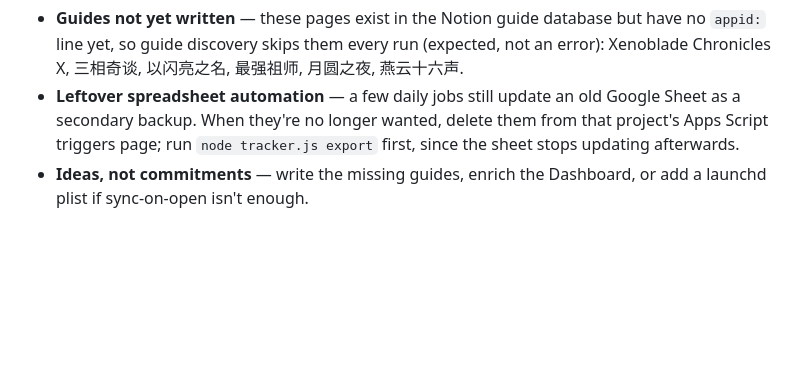
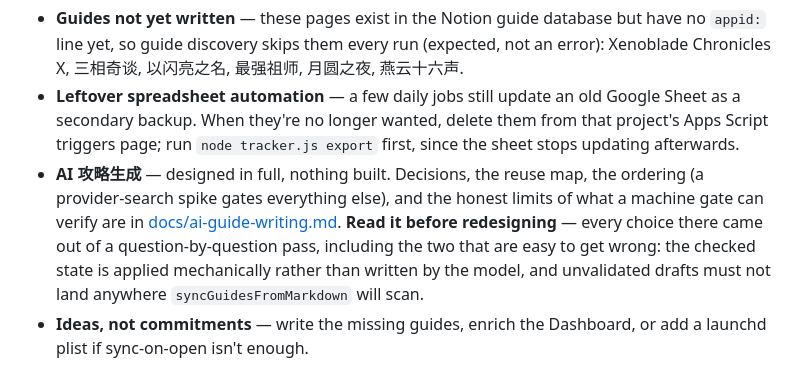
Before and after one commit to LethalKebab/steam-achievement-tracker, a Markdown page: CLAUDE.md, the part around the change. Rendered like a GitHub page; blank space fills up the shorter version.

```diff
--- a/CLAUDE.md
+++ b/CLAUDE.md
@@ -262,6 +262,7 @@ Known outstanding items:
 
 - **Guides not yet written** — these pages exist in the Notion guide database but have no `appid:` line yet, so guide discovery skips them every run (expected, not an error): Xenoblade Chronicles X, 三相奇谈, 以闪亮之名, 最强祖师, 月圆之夜, 燕云十六声.
 - **Leftover spreadsheet automation** — a few daily jobs still update an old Google Sheet as a secondary backup. When they're no longer wanted, delete them from that project's Apps Script triggers page; run `node tracker.js export` first, since the sheet stops updating afterwards.
+- **AI 攻略生成** — designed in full, nothing built. Decisions, the reuse map, the ordering (a provider-search spike gates everything else), and the honest limits of what a machine gate can verify are in [docs/ai-guide-writing.md](docs/ai-guide-writing.md). **Read it before redesigning** — every choice there came out of a question-by-question pass, including the two that are easy to get wrong: the checked state is applied mechanically rather than written by the model, and unvalidated drafts must not land anywhere `syncGuidesFromMarkdown` will scan.
 - **Ideas, not commitments** — write the missing guides, enrich the Dashboard, or add a launchd plist if sync-on-open isn't enough.
 
 ## Working on this efficiently
```
Also changed, not shown: docs/ai-guide-writing.md (added, +121 -0 lines).
